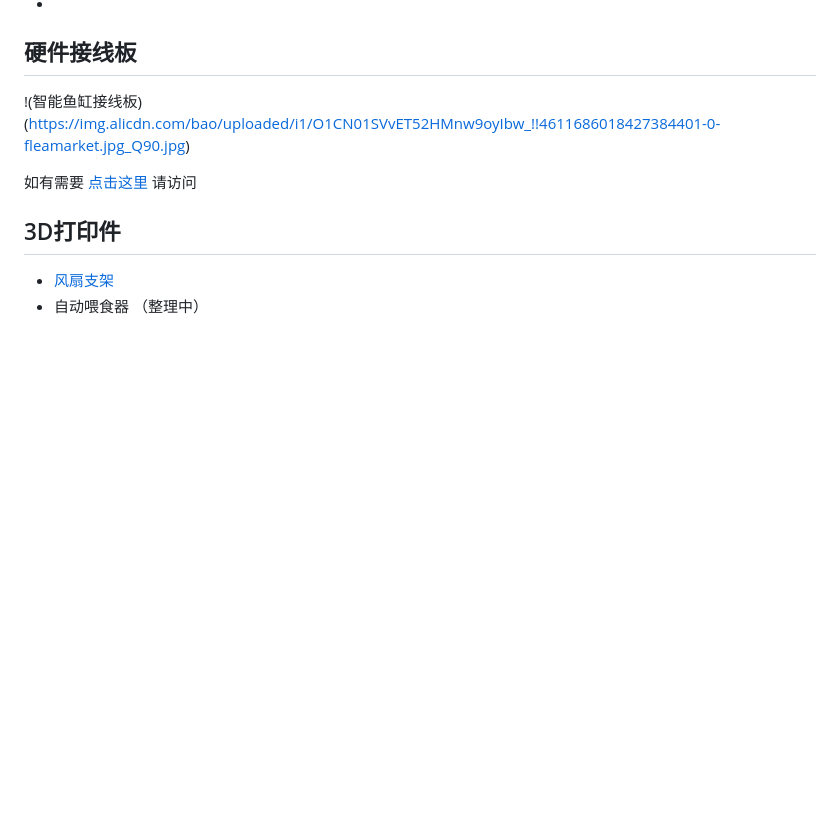
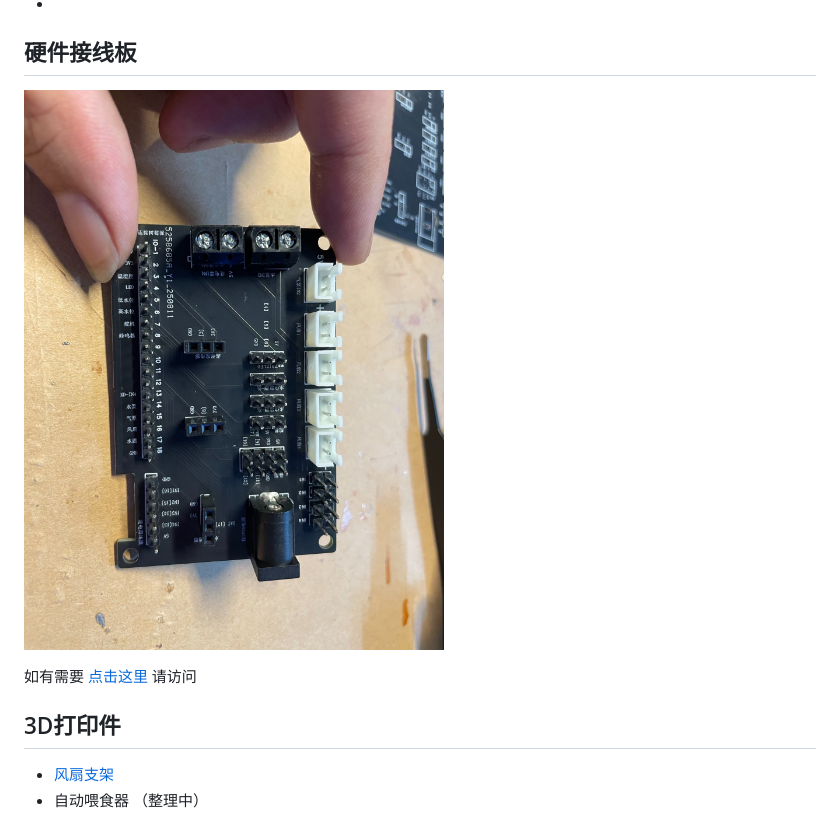
Before and after one commit to miaokingsoft/HydroMonitor-RPi, a Markdown page: README.md, the part around the change. GitHub-like rendering; blank space fills up the shorter version.

```diff
--- a/README.md
+++ b/README.md
@@ -38,7 +38,7 @@
 - PCB 洞洞板、线等等耗材（谁能帮我画PCB板呀将全部模块集成到一个小板上，求助大神）
 -
 ## 硬件接线板
-!(智能鱼缸接线板)(https://img.alicdn.com/bao/uploaded/i1/O1CN01SVvET52HMnw9oyIbw_!!4611686018427384401-0-fleamarket.jpg_Q90.jpg)
+![智能鱼缸接线板](/PCB.jpg)
 
 如有需要 [点击这里](https://www.goofish.com/item?spm=a21ybx.personal.feeds.1.596b2358xB7LkT&id=965639435219&categoryId=125952002) 请访问
 
```
